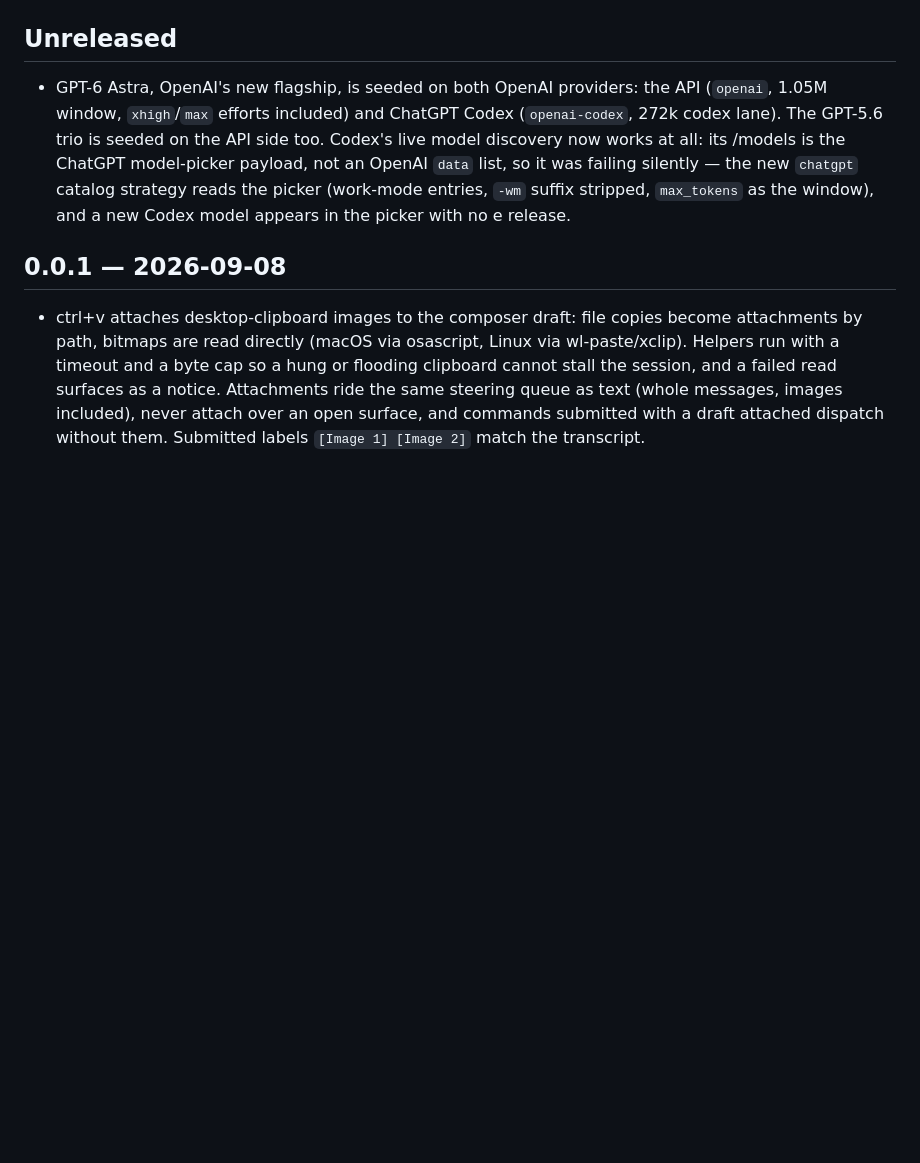
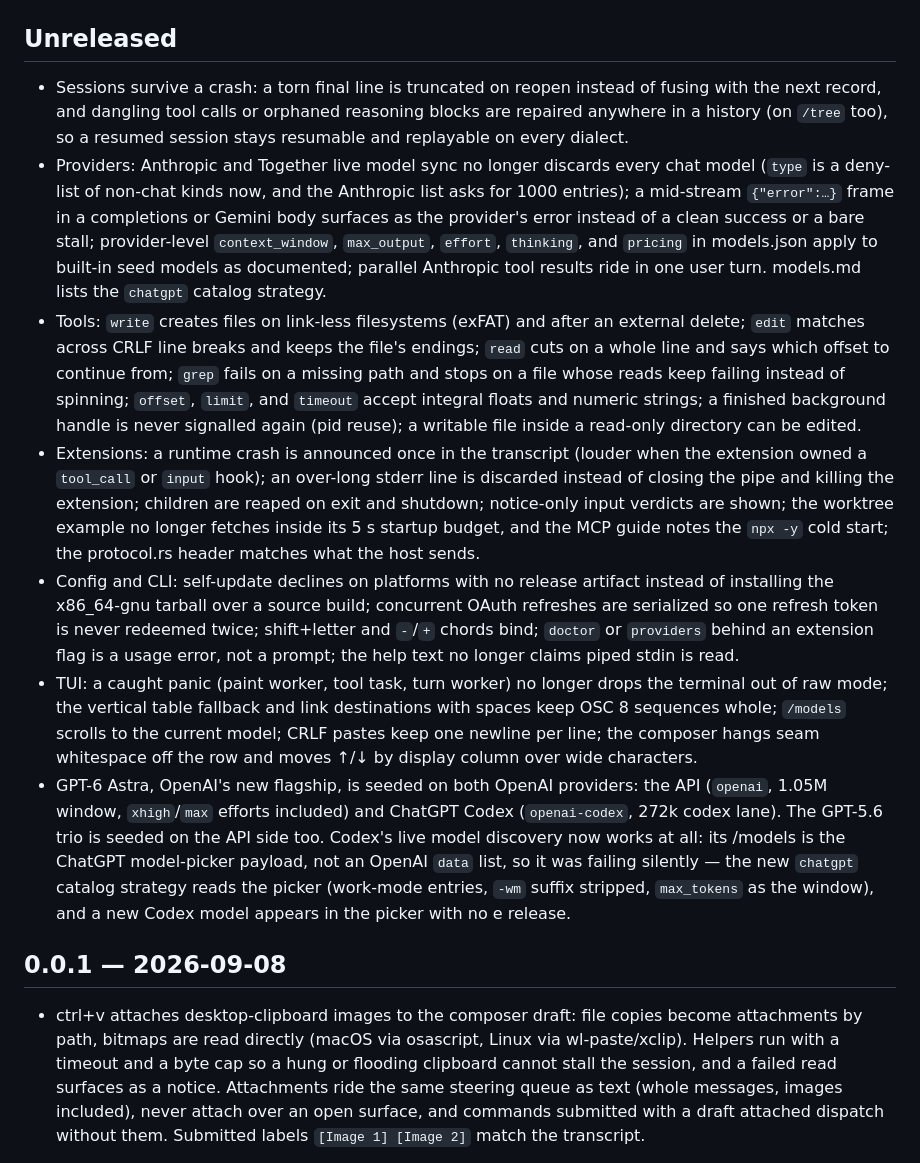
Before and after one commit to intuitums/e, a Markdown page: CHANGELOG.md, the part around the change. GitHub-like rendering; blank space fills up the shorter version.

Commit message:
changelog: record the audit fixes under Unreleased

```diff
--- a/CHANGELOG.md
+++ b/CHANGELOG.md
@@ -7,6 +7,45 @@ the pipeline publishes.
 
 ## Unreleased
 
+- Sessions survive a crash: a torn final line is truncated on reopen instead
+  of fusing with the next record, and dangling tool calls or orphaned
+  reasoning blocks are repaired anywhere in a history (on `/tree` too), so a
+  resumed session stays resumable and replayable on every dialect.
+- Providers: Anthropic and Together live model sync no longer discards every
+  chat model (`type` is a deny-list of non-chat kinds now, and the Anthropic
+  list asks for 1000 entries); a mid-stream `{"error":…}` frame in a
+  completions or Gemini body surfaces as the provider's error instead of a
+  clean success or a bare stall; provider-level `context_window`,
+  `max_output`, `effort`, `thinking`, and `pricing` in models.json apply to
+  built-in seed models as documented; parallel Anthropic tool results ride
+  in one user turn. models.md lists the `chatgpt` catalog strategy.
+- Tools: `write` creates files on link-less filesystems (exFAT) and after an
+  external delete; `edit` matches across CRLF line breaks and keeps the
+  file's endings; `read` cuts on a whole line and says which offset to
+  continue from; `grep` fails on a missing path and stops on a file whose
+  reads keep failing instead of spinning; `offset`, `limit`, and `timeout`
+  accept integral floats and numeric strings; a finished background handle
+  is never signalled again (pid reuse); a writable file inside a read-only
+  directory can be edited.
+- Extensions: a runtime crash is announced once in the transcript (louder
+  when the extension owned a `tool_call` or `input` hook); an over-long
+  stderr line is discarded instead of closing the pipe and killing the
+  extension; children are reaped on exit and shutdown; notice-only input
+  verdicts are shown; the worktree example no longer fetches inside its
+  5 s startup budget, and the MCP guide notes the `npx -y` cold start; the
+  protocol.rs header matches what the host sends.
+- Config and CLI: self-update declines on platforms with no release
+  artifact instead of installing the x86_64-gnu tarball over a source build;
+  concurrent OAuth refreshes are serialized so one refresh token is never
+  redeemed twice; shift+letter and `-`/`+` chords bind; `doctor` or
+  `providers` behind an extension flag is a usage error, not a prompt; the
+  help text no longer claims piped stdin is read.
+- TUI: a caught panic (paint worker, tool task, turn worker) no longer drops
+  the terminal out of raw mode; the vertical table fallback and link
+  destinations with spaces keep OSC 8 sequences whole; `/models` scrolls
+  to the current model; CRLF pastes keep one newline per line; the
+  composer hangs seam whitespace off the row and moves ↑/↓ by display
+  column over wide characters.
 - GPT-6 Astra, OpenAI's new flagship, is seeded on both OpenAI providers: the
   API (`openai`, 1.05M window, `xhigh`/`max` efforts included) and ChatGPT
   Codex (`openai-codex`, 272k codex lane). The GPT-5.6 trio is seeded on the
```
